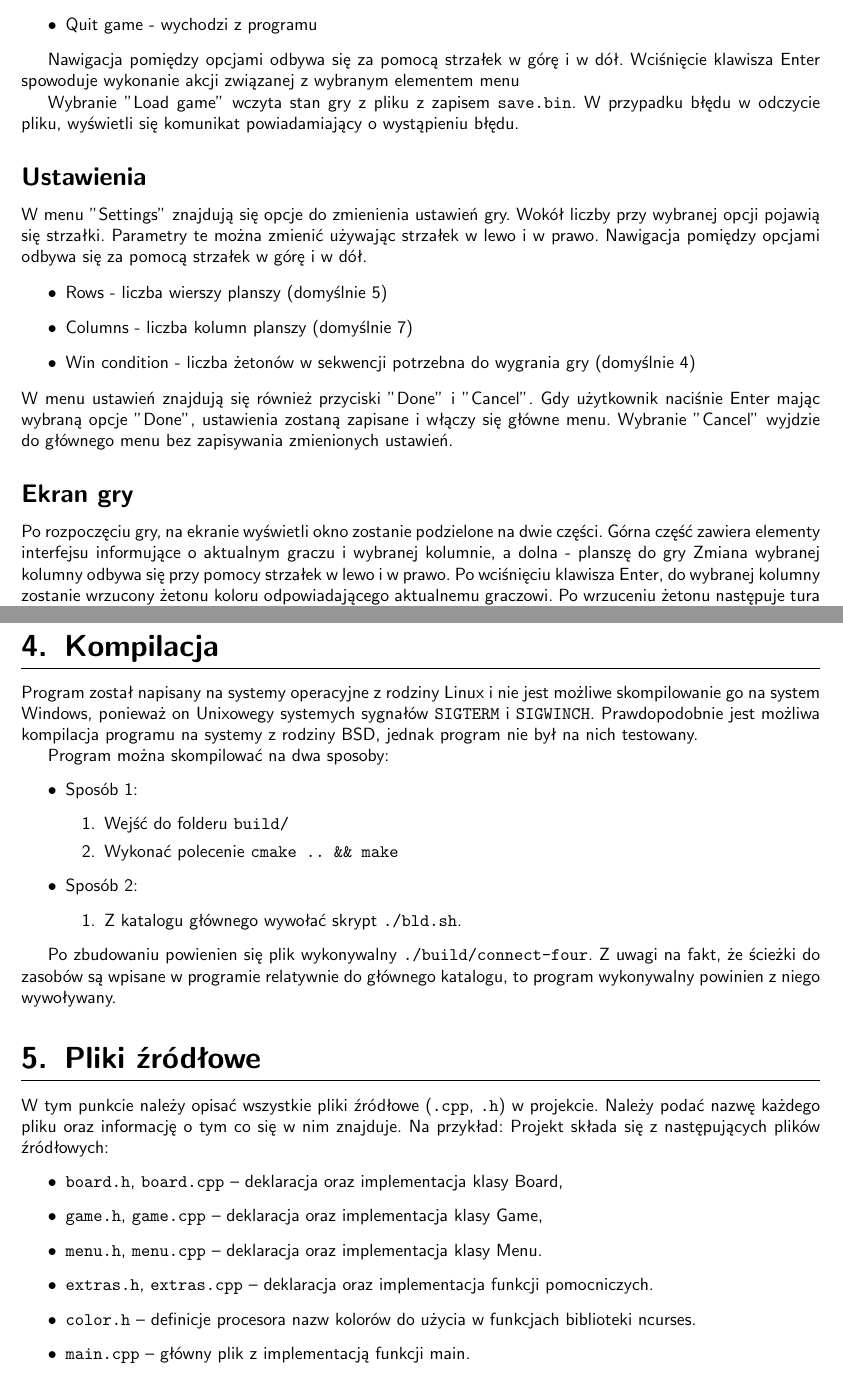
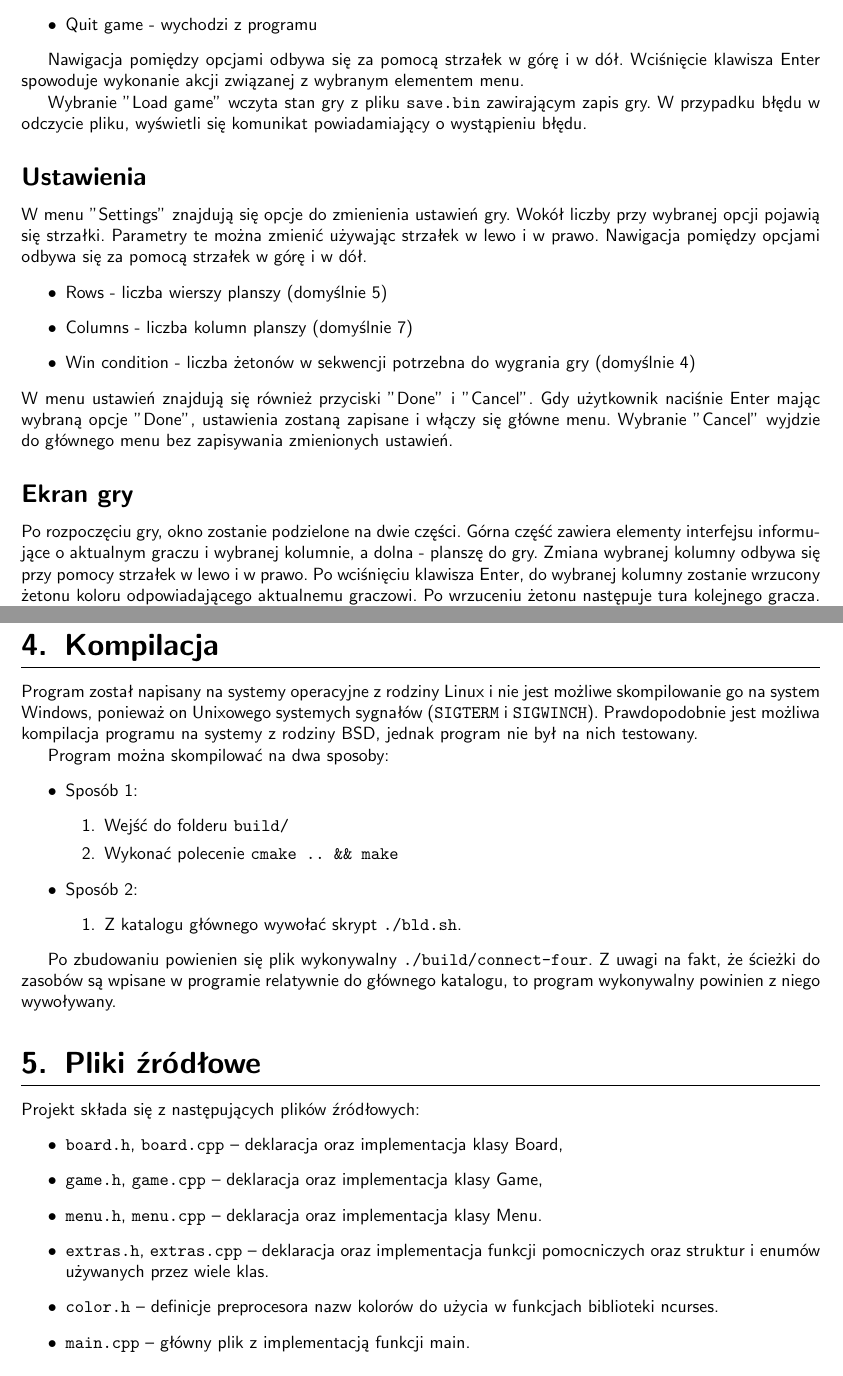
Before and after one commit to kflpk/connect-four, a LaTeX document (documentation/doc.tex): two parts of pages 2 and 3 of 5, joined at a grey line, cut so that both start at the same text. Compiled offline with pdfLaTeX.

Commit message:
final corrections

```diff
--- a/documentation/doc.tex
+++ b/documentation/doc.tex
@@ -71,9 +71,9 @@ Po włączeniu programu wyświetla się menu główne z następującymi opcjami:
 \end{itemize}
 
 Nawigacja pomiędzy opcjami odbywa się za pomocą strzałek w górę i w dół. Wciśnięcie klawisza Enter spowoduje wykonanie
-akcji związanej z wybranym elementem menu
+akcji związanej z wybranym elementem menu.
 
-Wybranie "Load game" wczyta stan gry z pliku z zapisem \texttt{save.bin}.
+Wybranie "Load game" wczyta stan gry z pliku \texttt{save.bin} zawirającym zapis gry.
 W przypadku błędu w odczycie pliku, wyświetli się komunikat powiadamiający o wystąpieniu błędu.
 
 \subsection*{Ustawienia}
@@ -91,8 +91,8 @@ bez zapisywania zmienionych ustawień.
 
 \subsection*{Ekran gry}
 
-Po rozpoczęciu gry, na ekranie wyświetli okno zostanie podzielone na dwie części. Górna część zawiera elementy
-interfejsu informujące o aktualnym graczu i wybranej kolumnie, a dolna - planszę do gry
+Po rozpoczęciu gry, okno zostanie podzielone na dwie części. Górna część zawiera elementy
+interfejsu informujące o aktualnym graczu i wybranej kolumnie, a dolna - planszę do gry.
 Zmiana wybranej kolumny odbywa się przy pomocy strzałek w lewo i w prawo. Po wciśnięciu klawisza Enter, do wybranej
 kolumny zostanie wrzucony żetonu koloru odpowiadającego aktualnemu graczowi. Po wrzuceniu żetonu następuje tura
 kolejnego gracza. Gracz który jako pierwszy ułoży odpowiednią liczbę żetonów w prostej linii lub po przekątnej wygrywa.
@@ -118,7 +118,7 @@ Wciśnięcie klawisza \texttt{p} podczas gry spowoduje pauzę w grze i wyświetl
 \section{Kompilacja}
 
 Program został napisany na systemy operacyjne z rodziny Linux i nie jest możliwe skompilowanie go na system Windows,
-ponieważ on Unixowegy systemych sygnałów \texttt{SIGTERM} i \texttt{SIGWINCH}. Prawdopodobnie jest możliwa kompilacja
+ponieważ on Unixowego systemych sygnałów (\texttt{SIGTERM} i \texttt{SIGWINCH}). Prawdopodobnie jest możliwa kompilacja
 programu na systemy z rodziny BSD, jednak program nie był na nich testowany.
 
 Program można skompilować na dwa sposoby:
@@ -143,15 +143,14 @@ do głównego katalogu, to program wykonywalny powinien z niego wywoływany.
 
 \section{Pliki źródłowe}
 
-W tym punkcie należy opisać wszystkie pliki źródłowe (\texttt{.cpp}, \texttt{.h}) w projekcie. Należy podać nazwę
-każdego pliku oraz informację o tym co się w nim znajduje. Na przykład:
 Projekt składa się z następujących plików źródłowych:
     \begin{itemize}
     \item \texttt{board.h}, \texttt{board.cpp} – deklaracja oraz implementacja klasy Board,
     \item \texttt{game.h}, \texttt{game.cpp} – deklaracja oraz implementacja klasy Game,
     \item \texttt{menu.h}, \texttt{menu.cpp} – deklaracja oraz implementacja klasy Menu.
-    \item \texttt{extras.h}, \texttt{extras.cpp} – deklaracja oraz implementacja funkcji pomocniczych.
-    \item \texttt{color.h} – definicje procesora nazw kolorów do użycia w funkcjach biblioteki ncurses.
+    \item \texttt{extras.h}, \texttt{extras.cpp} – deklaracja oraz implementacja funkcji pomocniczych oraz struktur
+    i enumów używanych przez wiele klas.
+    \item \texttt{color.h} – definicje preprocesora nazw kolorów do użycia w funkcjach biblioteki ncurses.
     \item \texttt{main.cpp} – główny plik z implementacją funkcji main.
     \end{itemize}
 
```
Also changed, not shown: documentation/doc.pdf, documentation/doc.tex (2 more changed lines), 3 other files.
